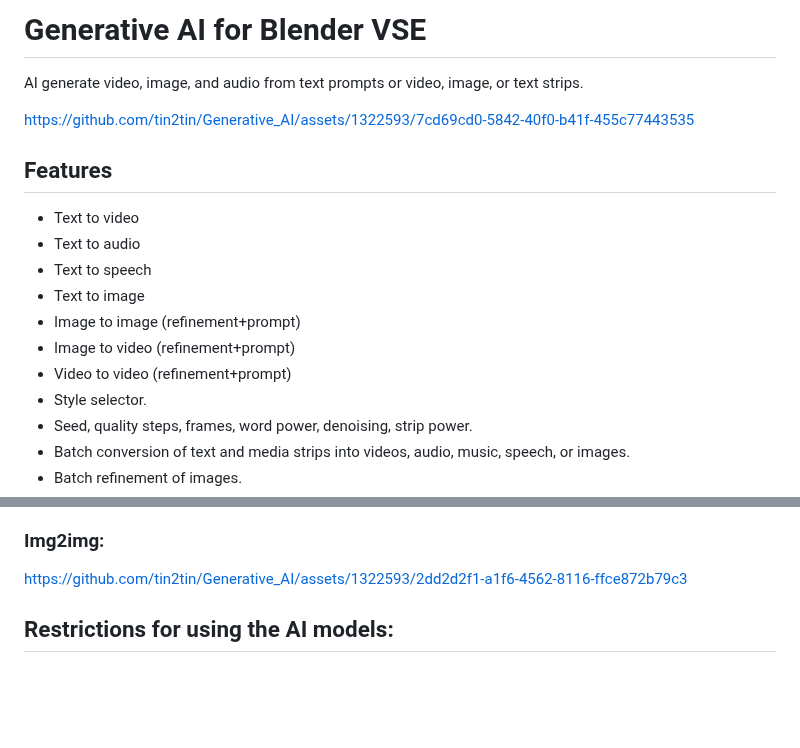
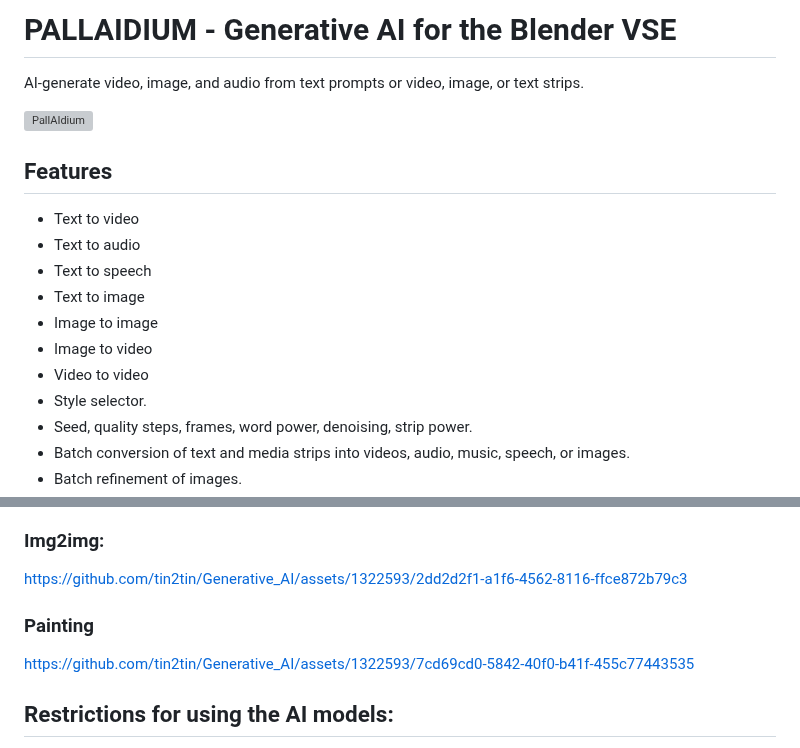
Before and after one commit to tin2tin/Pallaidium, a Markdown page: README.md, 2 parts joined by grey strips. GitHub-like rendering; blank space fills up the shorter version; grey boxes are pictures that could not be loaded.

```diff
--- a/README.md
+++ b/README.md
@@ -1,16 +1,16 @@
-# Generative AI for Blender VSE
-AI generate video, image, and audio from text prompts or video, image, or text strips.
+# PALLAIDIUM - Generative AI for the Blender VSE
+AI-generate video, image, and audio from text prompts or video, image, or text strips.
 
-https://github.com/tin2tin/Generative_AI/assets/1322593/7cd69cd0-5842-40f0-b41f-455c77443535
+![PallAIdium](https://github.com/tin2tin/Generative_AI/assets/1322593/1b1b232f-00d9-4b0b-86fb-5f0f24136d2c)
 
 ## Features
 * Text to video
 * Text to audio
 * Text to speech
 * Text to image
-* Image to image (refinement+prompt)
-* Image to video (refinement+prompt)
-* Video to video (refinement+prompt)
+* Image to image
+* Image to video
+* Video to video
 * Style selector.
 * Seed, quality steps, frames, word power, denoising, strip power.
 * Batch conversion of text and media strips into videos, audio, music, speech, or images.
@@ -189,6 +189,8 @@ https://github.com/tin2tin/Generative_AI/assets/1322593/0105cd35-b3b2-49cf-91c1-
 ### Img2img:
 https://github.com/tin2tin/Generative_AI/assets/1322593/2dd2d2f1-a1f6-4562-8116-ffce872b79c3
 
+### Painting
+https://github.com/tin2tin/Generative_AI/assets/1322593/7cd69cd0-5842-40f0-b41f-455c77443535
 
 
 ## Restrictions for using the AI models:
```
